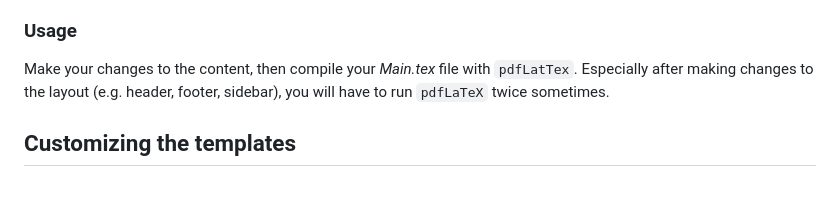
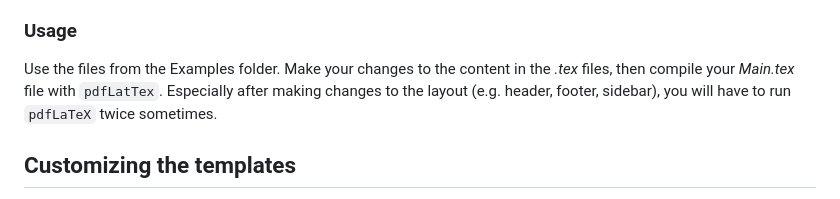
Before and after one commit to cryptection/stylishcv, a Markdown page: README.md, the part around the change. GitHub-like rendering.

```diff
--- a/README.md
+++ b/README.md
@@ -59,7 +59,7 @@ If you are using Miktex editor for $\LaTeX$, you can use the included script *re
 In case you are using a different OS and/or $\LaTeX$ editor, it should work in a similar way.
 
 ### Usage
-Make your changes to the content, then compile your *Main.tex* file with `pdfLatTex`. Especially after making changes to the layout (e.g. header, footer, sidebar), you will have to run `pdfLaTeX` twice sometimes.
+Use the files from the Examples folder. Make your changes to the content in the *.tex* files, then compile your *Main.tex* file with `pdfLatTex`. Especially after making changes to the layout (e.g. header, footer, sidebar), you will have to run `pdfLaTeX` twice sometimes.
 
 
 ## Customizing the templates
```
